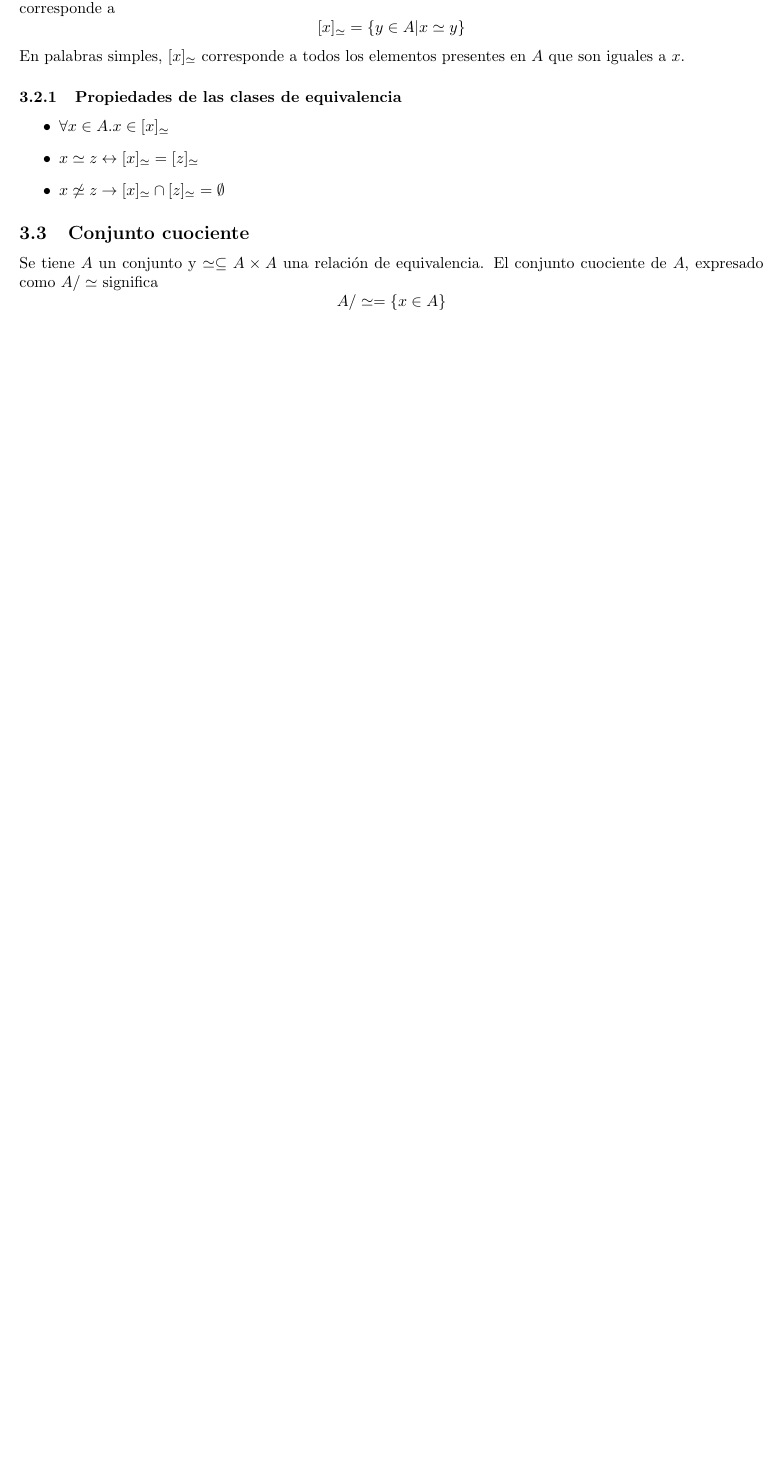
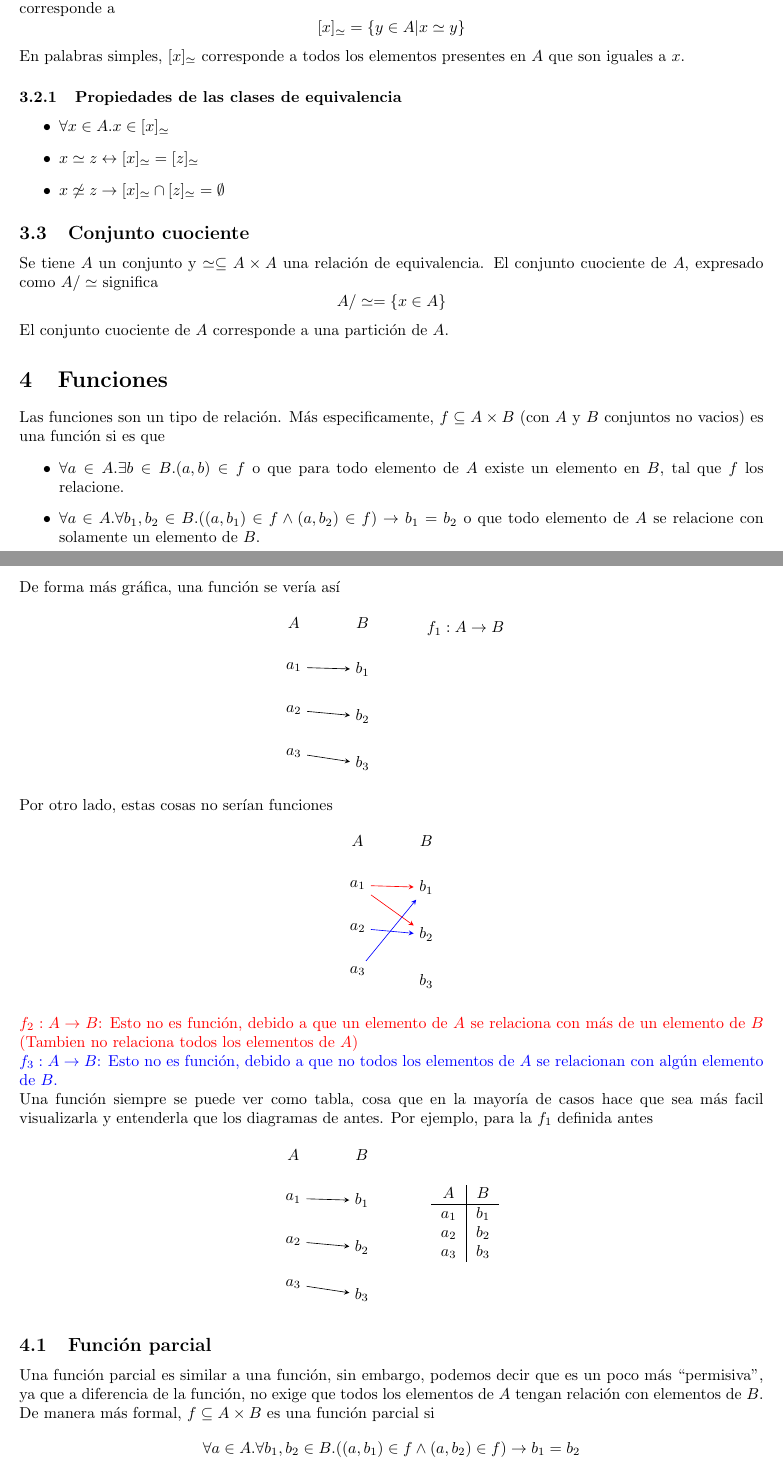
Before and after one commit to ElTioAndresCabezas/resumen-iic1253, a LaTeX document (sections/conjunto.tex): part of page 11 of 11 before the commit and two parts of pages 11 and 12 of 13 after it, the two joined at a grey line, cut so that both start at the same text, the shorter picture padded with empty space. Compiled offline with pdfLaTeX.

Commit message:
Avances hasta Funciones Parciales

```diff
--- a/sections/conjunto.tex
+++ b/sections/conjunto.tex
@@ -605,7 +605,89 @@ En palabras simples, $[x]_\simeq$ corresponde a todos los elementos presentes en
 \subsection{Conjunto cuociente}
 Se tiene $A$ un conjunto y $\simeq \subseteq A \times A$ una relación de equivalencia. El conjunto cuociente de $A$, expresado como $A/\simeq$ significa
 \[ A/\simeq = \{ x \in A \} \]
+El conjunto cuociente de $A$ corresponde a una partición de $A$.
 
+\section{Funciones}
+Las funciones son un tipo de relación. Más especificamente, $f \subseteq A \times B$ (con $A$ y $B$ conjuntos no vacios) es una función si es que
+\begin{itemize}
+    \item $\forall a \in A . \exists b \in B . (a,b) \in f$ o que para todo elemento de $A$ existe un elemento en $B$, tal que $f$ los relacione.
+    \item $\forall a \in A . \forall b_1, b_2 \in B . ((a,b_1) \in f \wedge (a,b_2) \in f) \rightarrow b_1 = b_2$ o que todo elemento de $A$ se relacione con solamente un elemento de $B$.
+\end{itemize}
+De forma más gráfica, una función se vería así
+\[
+    \left.
+        \begin{tikzpicture}
+            \node (A) {$A$};
+            \node (B) [right=of A] {$B$};
 
+            \node (a1) [below = 0.5cm of A] {$a_1$};
+            \node (a2) [below = 0.5cm of a1] {$a_2$};
+            \node (a3) [below = 0.5cm of a2] {$a_3$};
 
+            \node (b1) [below = 0.5cm of B] {$b_1$};
+            \node (b2) [below = 0.5cm of b1] {$b_2$};
+            \node (b3) [below = 0.5cm of b2] {$b_3$};
 
+            \draw[-stealth] (a1) -- (b1);
+            \draw[-stealth] (a2) -- (b2);
+            \draw[-stealth] (a3) -- (b3);
+        \end{tikzpicture}
+    \right.
+        \hspace{3em}\raisebox{9em}{$f_1: A \rightarrow B$}
+\]
+Por otro lado, estas cosas no serían funciones
+\[
+    \begin{tikzpicture}
+        \node (A) {$A$};
+        \node (B) [right=of A] {$B$};
+
+        \node (a1) [below = 0.5cm of A] {$a_1$};
+        \node (a2) [below = 0.5cm of a1] {$a_2$};
+        \node (a3) [below = 0.5cm of a2] {$a_3$};
+
+        \node (b1) [below = 0.5cm of B] {$b_1$};
+        \node (b2) [below = 0.5cm of b1] {$b_2$};
+        \node (b3) [below = 0.5cm of b2] {$b_3$};
+
+        \draw[-stealth, red] (a1) -- (b1);
+        \draw[-stealth, red] (a1) -- (b2);
+
+        \draw[-stealth, blue] (a2) -- (b2);
+        \draw[-stealth, blue] (a3) -- (b1);
+    \end{tikzpicture}
+\]
+\color{red}$f_2: A \rightarrow B$: Esto no es función, debido a que un elemento de $A$ se relaciona con más de un elemento de $B$ (Tambien no relaciona todos los elementos de $A$)\\
+\color{blue}$f_3: A \rightarrow B$: Esto no es función, debido a que no todos los elementos de $A$ se relacionan con algún elemento de $B$.\color{black}\\
+Una función siempre se puede ver como tabla, cosa que en la mayoría de casos hace que sea más facil visualizarla y entenderla que los diagramas de antes. Por ejemplo, para la $f_1$ definida antes
+\[
+    \left.
+        \begin{tikzpicture}
+            \node (A) {$A$};
+            \node (B) [right=of A] {$B$};
+
+            \node (a1) [below = 0.5cm of A] {$a_1$};
+            \node (a2) [below = 0.5cm of a1] {$a_2$};
+            \node (a3) [below = 0.5cm of a2] {$a_3$};
+
+            \node (b1) [below = 0.5cm of B] {$b_1$};
+            \node (b2) [below = 0.5cm of b1] {$b_2$};
+            \node (b3) [below = 0.5cm of b2] {$b_3$};
+
+            \draw[-stealth] (a1) -- (b1);
+            \draw[-stealth] (a2) -- (b2);
+            \draw[-stealth] (a3) -- (b3);
+        \end{tikzpicture}
+    \right. \hspace{3em}\raisebox{5em}{
+        \begin{tabular}{c|c}
+            $A$ & $B$ \\ \hline
+            $a_1$ & $b_1$\\
+            $a_2$ & $b_2$\\
+            $a_3$ & $b_3$\\
+        \end{tabular}
+    }
+\]
+
+\subsection{Función parcial}
+Una función parcial es similar a una función, sin embargo, podemos decir que es un poco más ``permisiva'', ya que a diferencia de la función, no exige que todos los elementos de $A$ tengan relación con elementos de $B$.\\
+De manera más formal, $f \subseteq A \times B$ es una función parcial si
+\[ \forall a \in A . \forall b_1, b_2 \in B . ((a,b_1) \in f \wedge (a,b_2) \in f) \rightarrow b_1 = b_2 \]
```
Also changed, not shown: main.pdf, sections/conjunto.pdf, sections/conjunto.tex (19 more changed lines).
